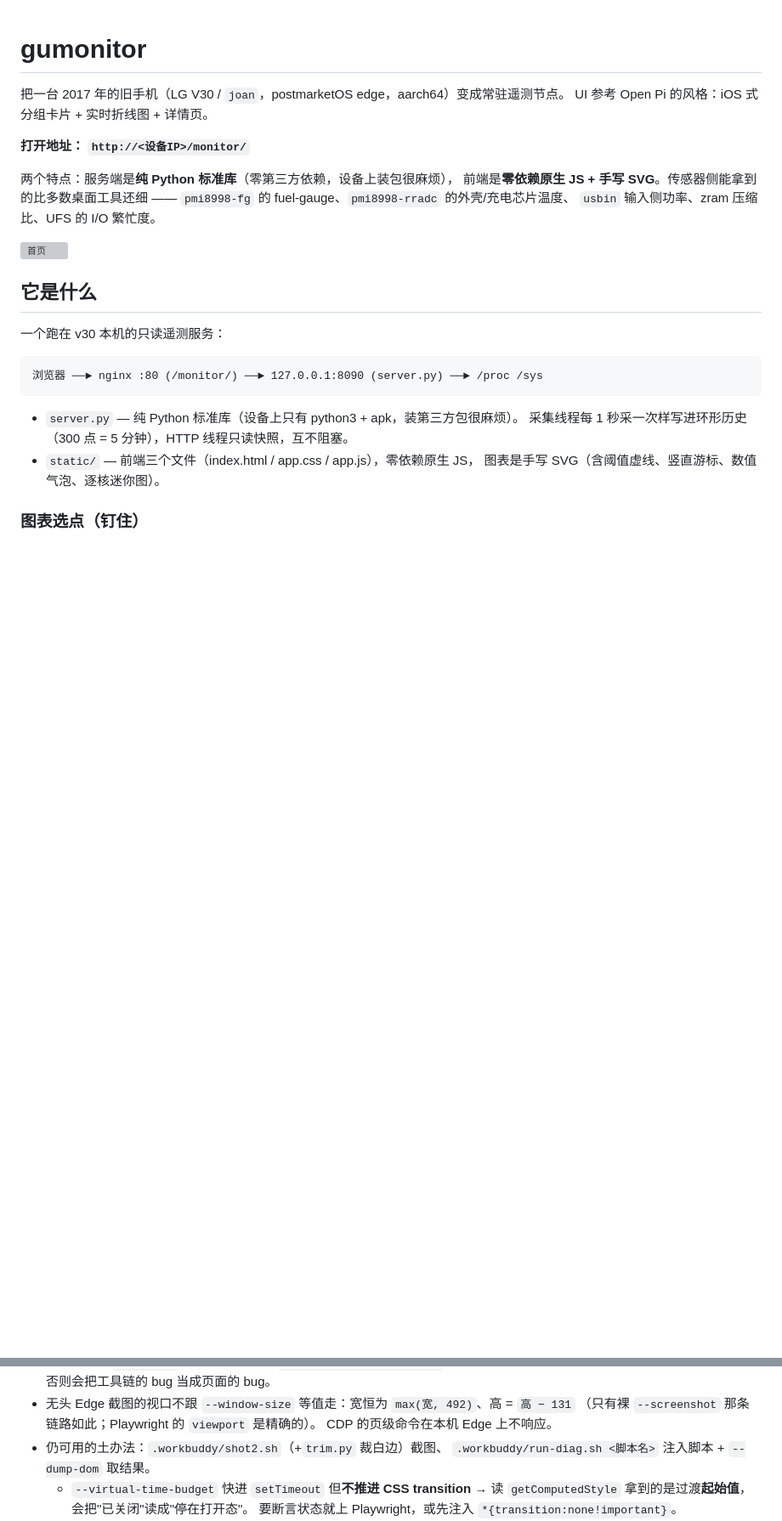
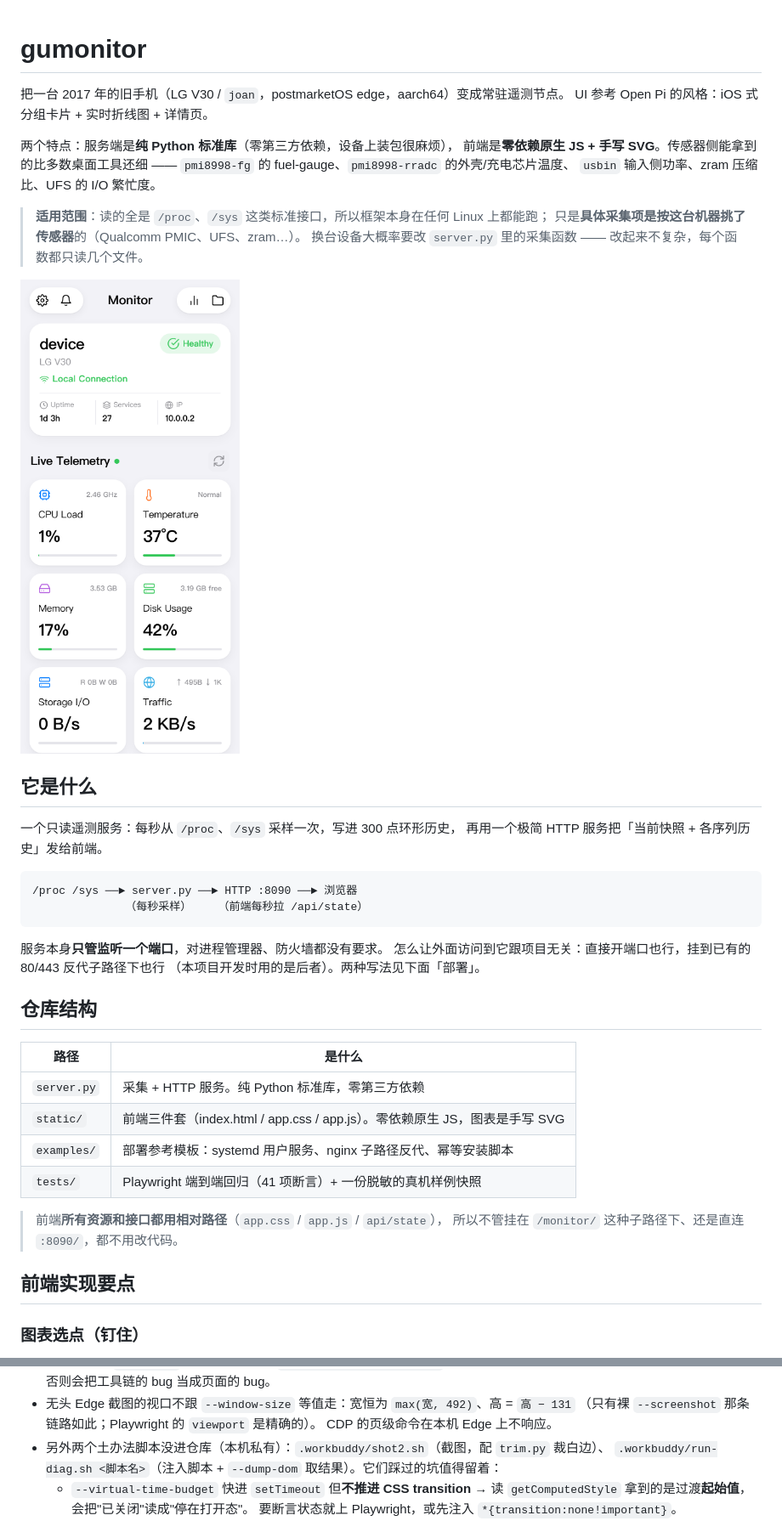
Before and after one commit to AlexMeiko/gumonitor, a Markdown page: README.md, 2 parts joined by grey strips. Shown: that part at 85% size. GitHub-like rendering; pictures changed too: docs/screenshot.png (added); blank space fills up the shorter version; grey boxes are pictures that could not be loaded.

````diff
--- a/README.md
+++ b/README.md
@@ -2,28 +2,45 @@
 
 把一台 2017 年的旧手机（LG V30 / `joan`，postmarketOS edge，aarch64）变成常驻遥测节点。
 UI 参考 Open Pi 的风格：iOS 式分组卡片 + 实时折线图 + 详情页。
-
-**打开地址： `http://<设备IP>/monitor/`**
 
 两个特点：服务端是**纯 Python 标准库**（零第三方依赖，设备上装包很麻烦），
 前端是**零依赖原生 JS + 手写 SVG**。传感器侧能拿到的比多数桌面工具还细 ——
 `pmi8998-fg` 的 fuel-gauge、`pmi8998-rradc` 的外壳/充电芯片温度、
 `usbin` 输入侧功率、zram 压缩比、UFS 的 I/O 繁忙度。
 
-![首页](.workbuddy/shots/live-home.png)
+> **适用范围**：读的全是 `/proc`、`/sys` 这类标准接口，所以框架本身在任何 Linux 上都能跑；
+> 只是**具体采集项是按这台机器挑了传感器**的（Qualcomm PMIC、UFS、zram…）。
+> 换台设备大概率要改 `server.py` 里的采集函数 —— 改起来不复杂，每个函数都只读几个文件。
+
+![首页](docs/screenshot.png)
 
 ## 它是什么
 
-一个跑在 v30 本机的只读遥测服务：
+一个只读遥测服务：每秒从 `/proc`、`/sys` 采样一次，写进 300 点环形历史，
+再用一个极简 HTTP 服务把「当前快照 + 各序列历史」发给前端。
 
 ```
-浏览器 ──► nginx :80 (/monitor/) ──► 127.0.0.1:8090 (server.py) ──► /proc /sys
+/proc /sys ──► server.py ──► HTTP :8090 ──► 浏览器
+              （每秒采样）    （前端每秒拉 /api/state）
 ```
 
-* `server.py` — 纯 Python 标准库（设备上只有 python3 + apk，装第三方包很麻烦）。
-  采集线程每 1 秒采一次样写进环形历史（300 点 = 5 分钟），HTTP 线程只读快照，互不阻塞。
-* `static/` — 前端三个文件（index.html / app.css / app.js），零依赖原生 JS，
-  图表是手写 SVG（含阈值虚线、竖直游标、数值气泡、逐核迷你图）。
+服务本身**只管监听一个端口**，对进程管理器、防火墙都没有要求。
+怎么让外面访问到它跟项目无关：直接开端口也行，挂到已有的 80/443 反代子路径下也行
+（本项目开发时用的是后者）。两种写法见下面「部署」。
+
+## 仓库结构
+
+| 路径 | 是什么 |
+| --- | --- |
+| `server.py` | 采集 + HTTP 服务。纯 Python 标准库，零第三方依赖 |
+| `static/` | 前端三件套（index.html / app.css / app.js）。零依赖原生 JS，图表是手写 SVG |
+| `examples/` | 部署参考模板：systemd 用户服务、nginx 子路径反代、幂等安装脚本 |
+| `tests/` | Playwright 端到端回归（41 项断言）+ 一份脱敏的真机样例快照 |
+
+> 前端**所有资源和接口都用相对路径**（`app.css` / `app.js` / `api/state`），
+> 所以不管挂在 `/monitor/` 这种子路径下、还是直连 `:8090/`，都不用改代码。
+
+## 前端实现要点
 
 ### 图表选点（钉住）
 
@@ -315,8 +291,8 @@ python3 server.py                      # 默认监听 0.0.0.0:8090
 * 无头 Edge 截图的视口不跟 `--window-size` 等值走：宽恒为 `max(宽, 492)`、高 = `高 − 131`
   （只有裸 `--screenshot` 那条链路如此；Playwright 的 `viewport` 是精确的）。
   CDP 的页级命令在本机 Edge 上不响应。
-* 仍可用的土办法：`.workbuddy/shot2.sh`（+`trim.py` 裁白边）截图、
-  `.workbuddy/run-diag.sh <脚本名>` 注入脚本 + `--dump-dom` 取结果。
+* 另外两个土办法脚本没进仓库（本机私有）：`.workbuddy/shot2.sh`（截图，配 `trim.py` 裁白边）、
+  `.workbuddy/run-diag.sh <脚本名>`（注入脚本 + `--dump-dom` 取结果）。它们踩过的坑值得留着：
   * `--virtual-time-budget` 快进 `setTimeout` 但**不推进 CSS transition** → 读
     `getComputedStyle` 拿到的是过渡**起始值**，会把"已关闭"读成"停在打开态"。
     要断言状态就上 Playwright，或先注入 `*{transition:none!important}`。
````
Also changed, not shown: other parts of README.md (+6 -47 lines), docs/screenshot-detail.png (added).
